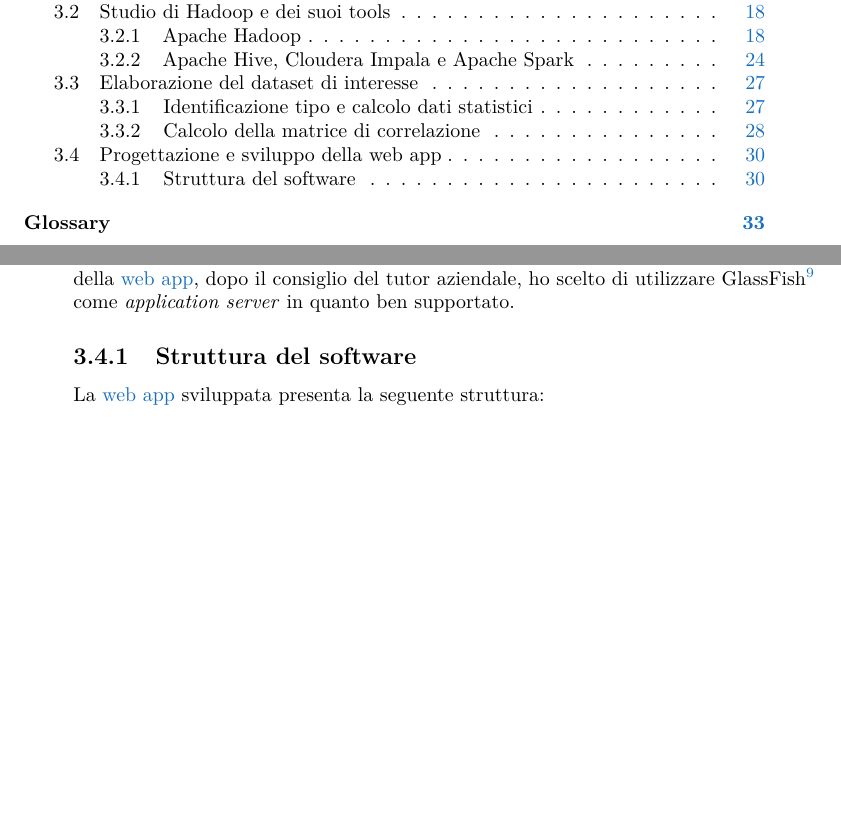
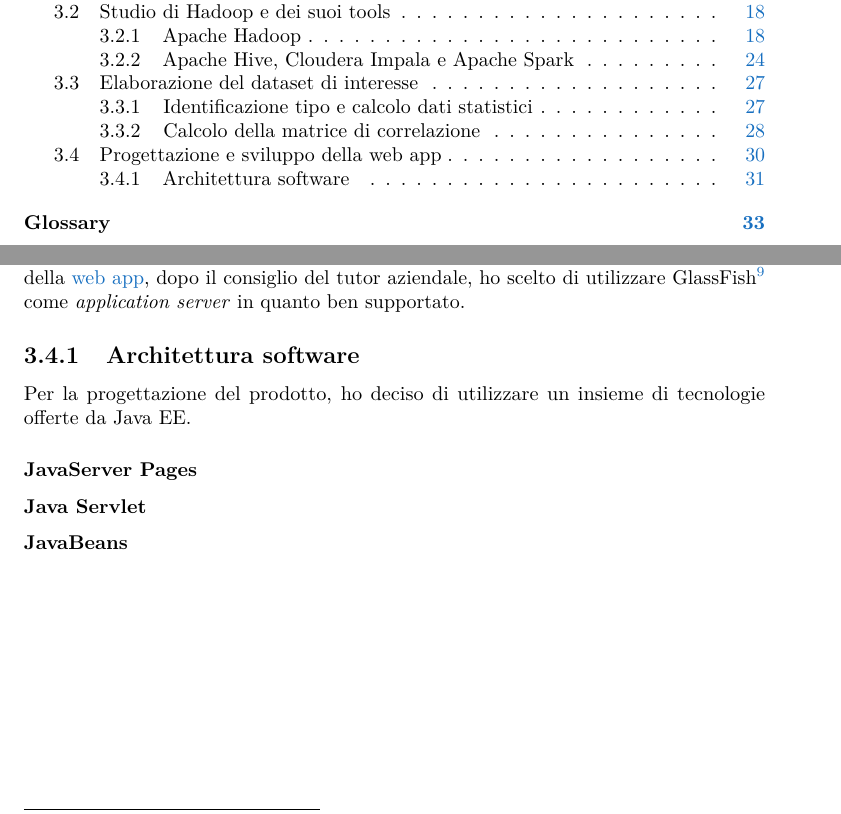
Before and after one commit to spanozzo/Tesi-triennale, a LaTeX thesis (tesi.tex, which reads capitoli/capitolo-3.tex): two parts of pages 5 and 38 of 43 before the commit and two parts of pages 5 and 39 of 43 after it, joined at a grey line, cut so that both start at the same text, the shorter picture padded with empty space. Compiled offline with pdfLaTeX.

Commit message:
Incremento cap3

```diff
--- a/capitoli/capitolo-3.tex
+++ b/capitoli/capitolo-3.tex
@@ -289,5 +289,10 @@ Dove:
 Inoltre, ho concordato assieme al tutor di utilizzare le risorse create a seguito dell' \hyperref[dataseta]{elaborazione del \textit{dataset}} salvate in locale e non sul \gls{cluster}, in quanto l'amministratore di sistema, durante il mio ultimo periodo di stage, era impossibilitato a configurare l'accesso ad Hadoop tramite \gls{Java JDBC}.
 Data la natura didattica e la relativa semplicità della \gls{web app}, dopo il consiglio del tutor aziendale, ho scelto di utilizzare GlassFish\footcite{https://javaee.github.io/glassfish/} come \textit{application server} in quanto ben supportato.
 
-\subsection{Struttura del software}
-La \gls{web app} sviluppata presenta la seguente struttura:
+\subsection{Architettura software}
+Per la progettazione del prodotto, ho deciso di utilizzare un insieme di tecnologie offerte da Java EE.
+\subsubsection{JavaServer Pages}
+
+\subsubsection{Java Servlet}
+
+\subsubsection{JavaBeans}
```
Also changed, not shown: immagini/corr.png, immagini/jsp_architecture.png (added), immagini/stats.png, capitoli/capitolo-3.tex (2 more changed lines).
